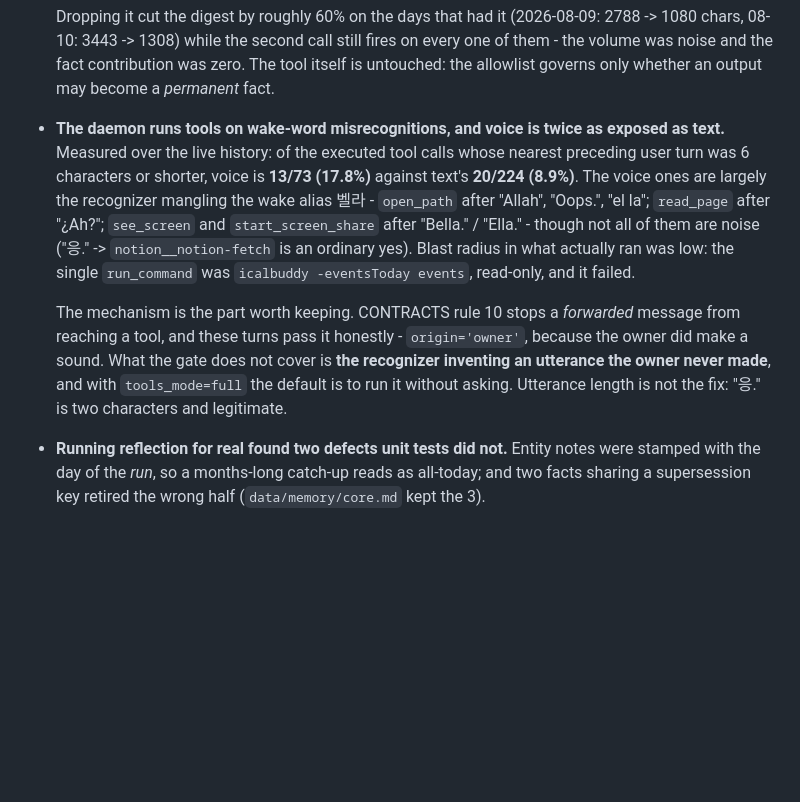
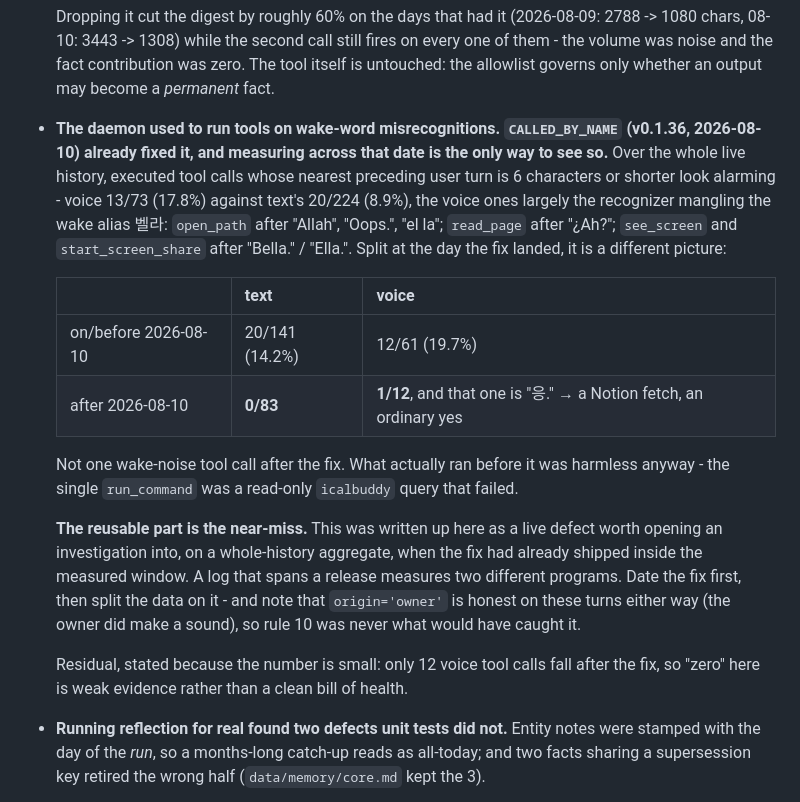
Before and after one commit to K2D2H4/Daemon, a Markdown page: daemon/MEASURED.md, the part around the change. Rendered like a GitHub page; blank space fills up the shorter version.

```diff
--- a/daemon/MEASURED.md
+++ b/daemon/MEASURED.md
@@ -47,20 +47,31 @@ that is already here. Orientation: [CLAUDE.md](CLAUDE.md).
   chars, 08-10: 3443 -> 1308) while the second call still fires on every one of them - the
   volume was noise and the fact contribution was zero. The tool itself is untouched: the
   allowlist governs only whether an output may become a *permanent* fact.
-- **The daemon runs tools on wake-word misrecognitions, and voice is twice as exposed as
-  text.** Measured over the live history: of the executed tool calls whose nearest preceding
-  user turn was 6 characters or shorter, voice is **13/73 (17.8%)** against text's **20/224
-  (8.9%)**. The voice ones are largely the recognizer mangling the wake alias 벨라 -
-  `open_path` after "Allah", "Oops.", "el la"; `read_page` after "¿Ah?"; `see_screen` and
-  `start_screen_share` after "Bella." / "Ella." - though not all of them are noise ("응." ->
-  `notion__notion-fetch` is an ordinary yes). Blast radius in what actually ran was low: the
-  single `run_command` was `icalbuddy -eventsToday events`, read-only, and it failed.
+- **The daemon used to run tools on wake-word misrecognitions. `CALLED_BY_NAME` (v0.1.36,
+  2026-08-10) already fixed it, and measuring across that date is the only way to see so.**
+  Over the whole live history, executed tool calls whose nearest preceding user turn is 6
+  characters or shorter look alarming - voice 13/73 (17.8%) against text's 20/224 (8.9%), the
+  voice ones largely the recognizer mangling the wake alias 벨라: `open_path` after "Allah",
+  "Oops.", "el la"; `read_page` after "¿Ah?"; `see_screen` and `start_screen_share` after
+  "Bella." / "Ella.". Split at the day the fix landed, it is a different picture:
 
-  The mechanism is the part worth keeping. CONTRACTS rule 10 stops a *forwarded* message from
-  reaching a tool, and these turns pass it honestly - `origin='owner'`, because the owner did
-  make a sound. What the gate does not cover is **the recognizer inventing an utterance the
-  owner never made**, and with `tools_mode=full` the default is to run it without asking.
-  Utterance length is not the fix: "응." is two characters and legitimate.
+  | | text | voice |
+  |---|---|---|
+  | on/before 2026-08-10 | 20/141 (14.2%) | 12/61 (19.7%) |
+  | after 2026-08-10 | **0/83** | **1/12**, and that one is "응." → a Notion fetch, an ordinary yes |
+
+  Not one wake-noise tool call after the fix. What actually ran before it was harmless
+  anyway - the single `run_command` was a read-only `icalbuddy` query that failed.
+
+  **The reusable part is the near-miss.** This was written up here as a live defect worth
+  opening an investigation into, on a whole-history aggregate, when the fix had already
+  shipped inside the measured window. A log that spans a release measures two different
+  programs. Date the fix first, then split the data on it - and note that `origin='owner'`
+  is honest on these turns either way (the owner did make a sound), so rule 10 was never
+  what would have caught it.
+
+  Residual, stated because the number is small: only 12 voice tool calls fall after the fix,
+  so "zero" here is weak evidence rather than a clean bill of health.
 - **Running reflection for real found two defects unit tests did not.** Entity notes were
   stamped with the day of the *run*, so a months-long catch-up reads as all-today; and two
   facts sharing a supersession key retired the wrong half (`data/memory/core.md` kept the 3).
```
Also changed, not shown: docs/design/2026-08-18-tool-results-into-memory-design.md (+22 -12 lines).
